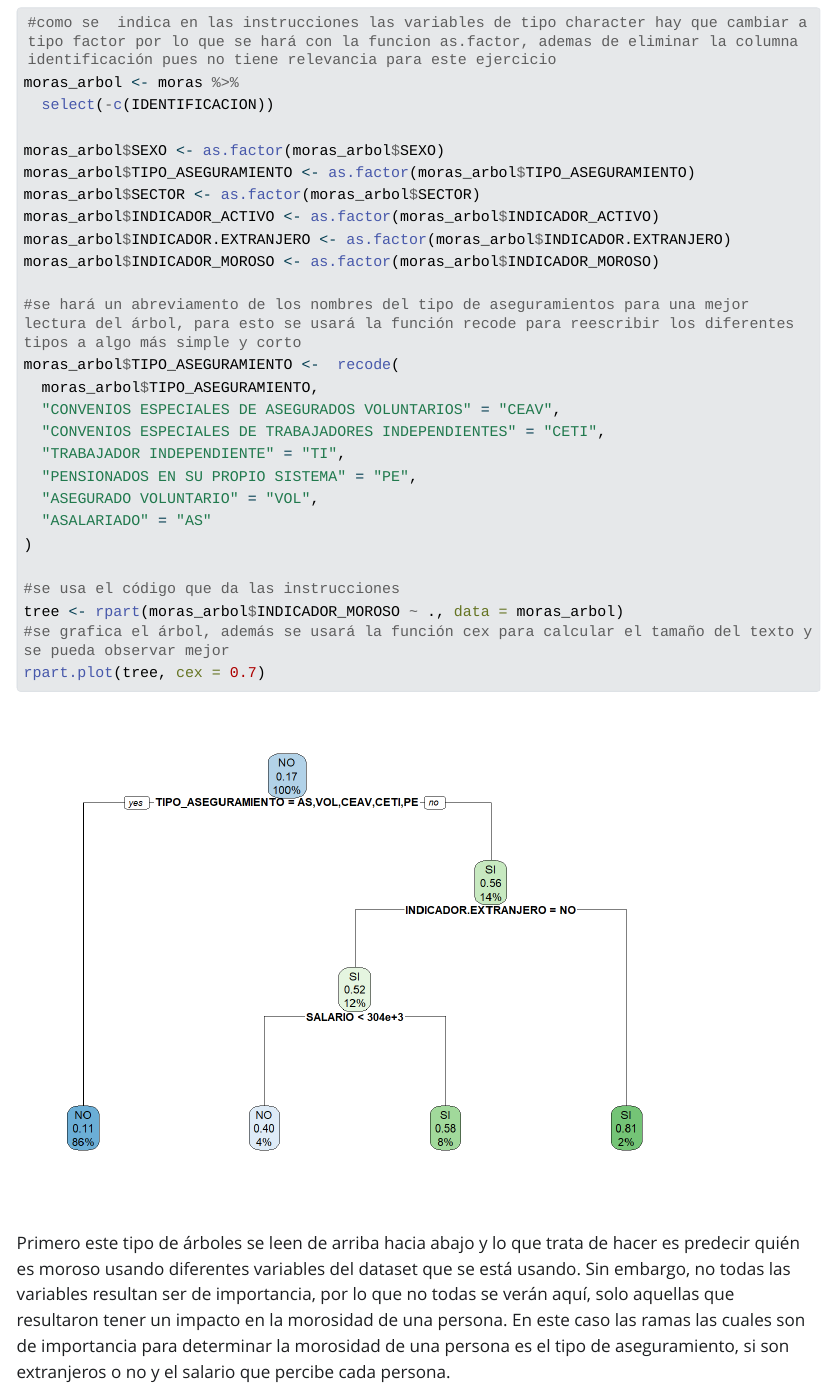
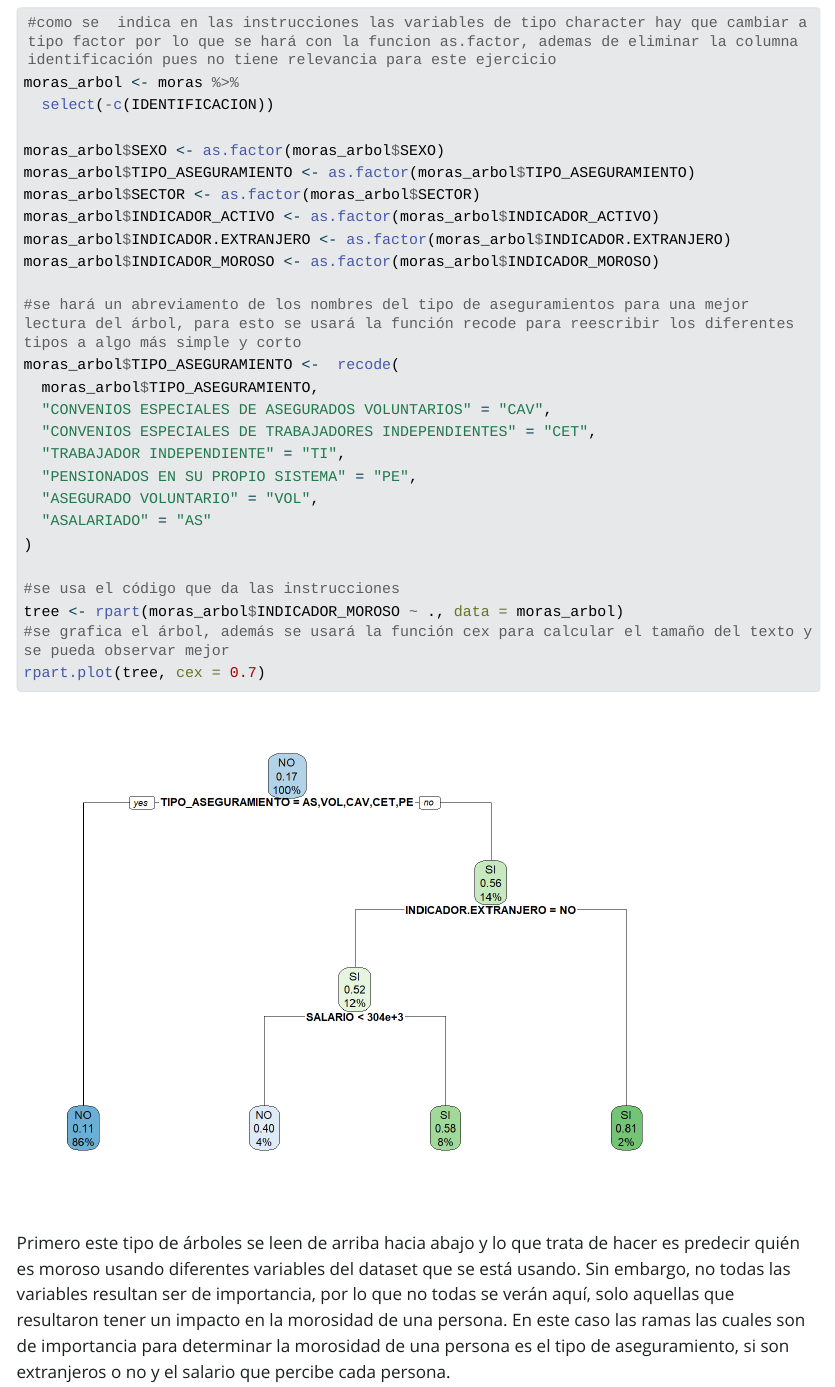
Before and after one commit to Alessandro111105/Examen_II_G2-C37963-AlessandroUma-aVega, a Quarto document (Examen_II_G2-C37963-AlessandroUmañaVega.qmd): the page in a window 1100 px wide, from 14680 px down. The pictures show the output file Examen_II_G2-C37963-AlessandroUmañaVega.html that the author committed with the source, opened offline; Quarto's library style sheets are replaced by a plain one without menus; long lines of code are wrapped.

Commit message:
add: se agrega el un archivo con el link del repositorio y unas correciones para el trabajo

```diff
--- a/Examen_II_G2-C37963-AlessandroUmañaVega.qmd
+++ b/Examen_II_G2-C37963-AlessandroUmañaVega.qmd
@@ -315,8 +315,8 @@ moras_arbol$INDICADOR_MOROSO <- as.factor(moras_arbol$INDICADOR_MOROSO)
 #se hará un abreviamento de los nombres del tipo de aseguramientos para una mejor lectura del árbol, para esto se usará la función recode para reescribir los diferentes tipos a algo más simple y corto
 moras_arbol$TIPO_ASEGURAMIENTO <-  recode(
   moras_arbol$TIPO_ASEGURAMIENTO,
-  "CONVENIOS ESPECIALES DE ASEGURADOS VOLUNTARIOS" = "CEAV",
-  "CONVENIOS ESPECIALES DE TRABAJADORES INDEPENDIENTES" = "CETI",
+  "CONVENIOS ESPECIALES DE ASEGURADOS VOLUNTARIOS" = "CAV",
+  "CONVENIOS ESPECIALES DE TRABAJADORES INDEPENDIENTES" = "CET",
   "TRABAJADOR INDEPENDIENTE" = "TI",
   "PENSIONADOS EN SU PROPIO SISTEMA" = "PE",
   "ASEGURADO VOLUNTARIO" = "VOL",
```
Also changed, not shown: Examen_II_G2-C37963-AlessandroUma-aVega.html (deleted), Examen_II_G2-C37963-AlessandroUmañaVega.html, Examen_II_G2-C37963-AlessandroUmañaVega_files/figure-html/unnamed-chunk-10-1.png, Examen_II_G2-C37963-AlessandroUmañaVega.qmd (2 more changed lines), 1 other file.
